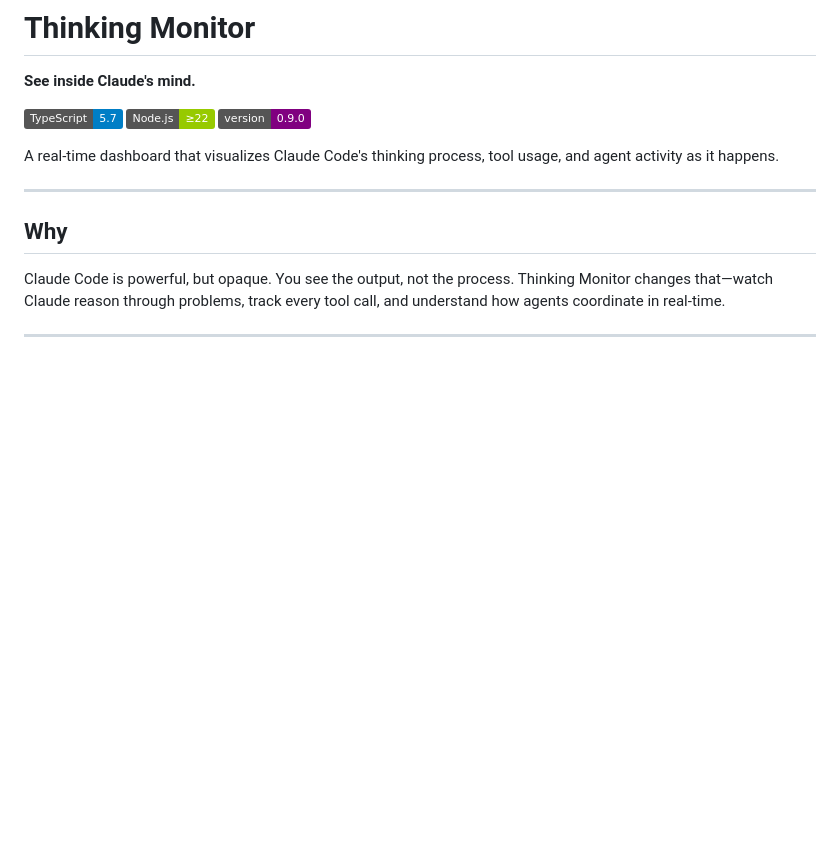
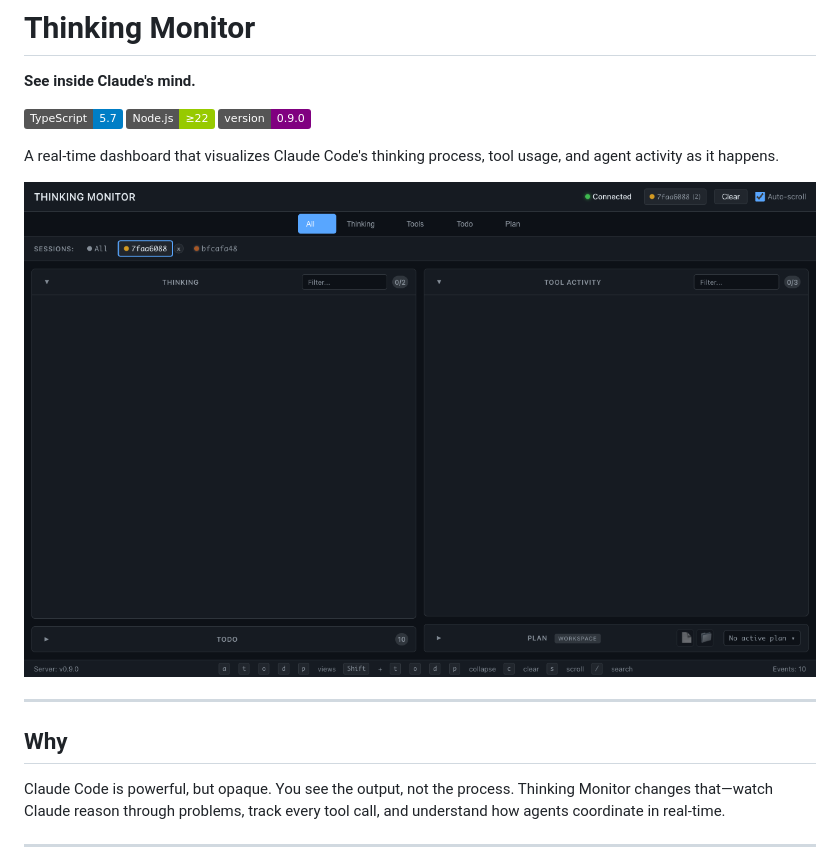
Before and after one commit to jwtor7/thinking, a Markdown page: README.md, the part around the change. Drawn GitHub-style; pictures changed too: docs/screenshot.png (added); badges without logos; blank space fills up the shorter version.

Commit message:
Add screenshot to README, expand versioning docs in CLAUDE.md

```diff
--- a/README.md
+++ b/README.md
@@ -7,6 +7,8 @@
 [![Version](https://img.shields.io/badge/version-0.9.0-purple)](./CHANGELOG.md)
 
 A real-time dashboard that visualizes Claude Code's thinking process, tool usage, and agent activity as it happens.
+
+![Thinking Monitor Dashboard](docs/screenshot.png)
 
 ---
 
```
Also changed, not shown: CLAUDE.md (+55 -9 lines).
